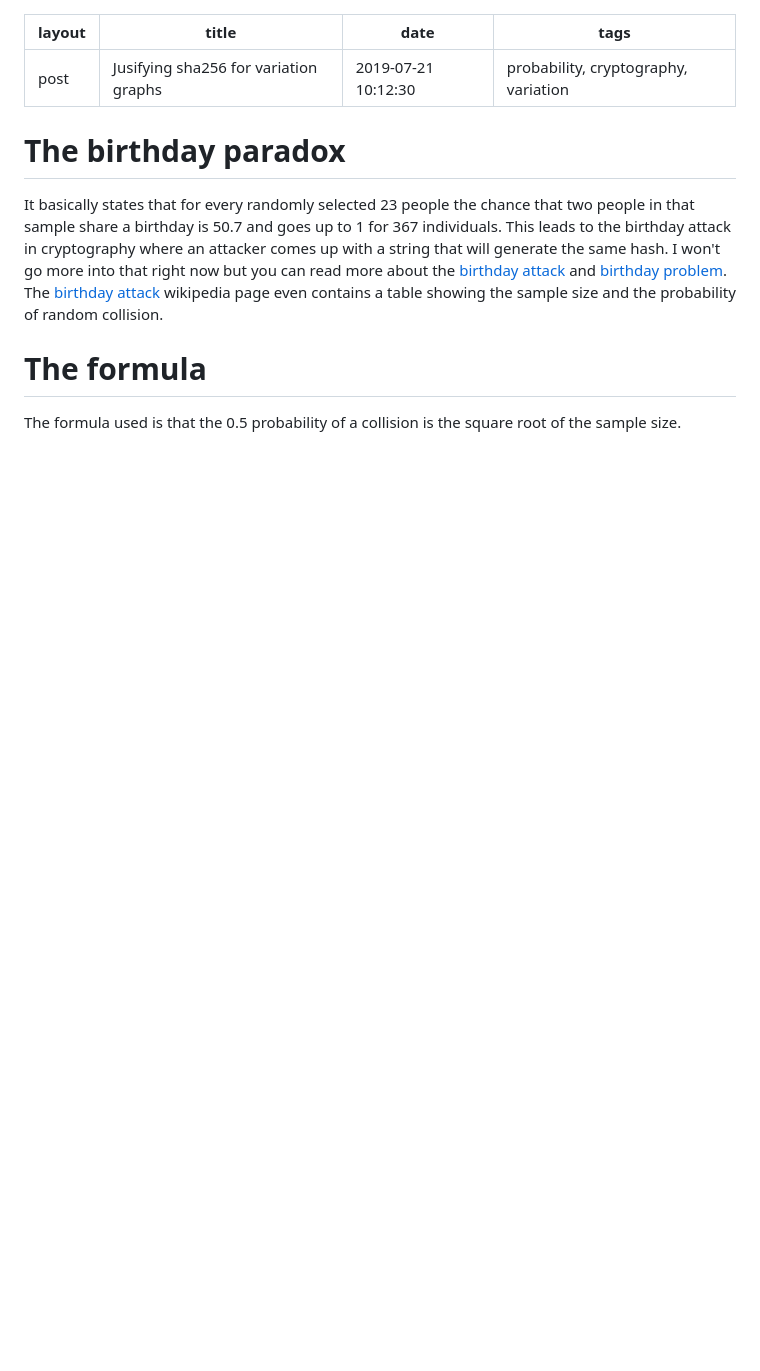
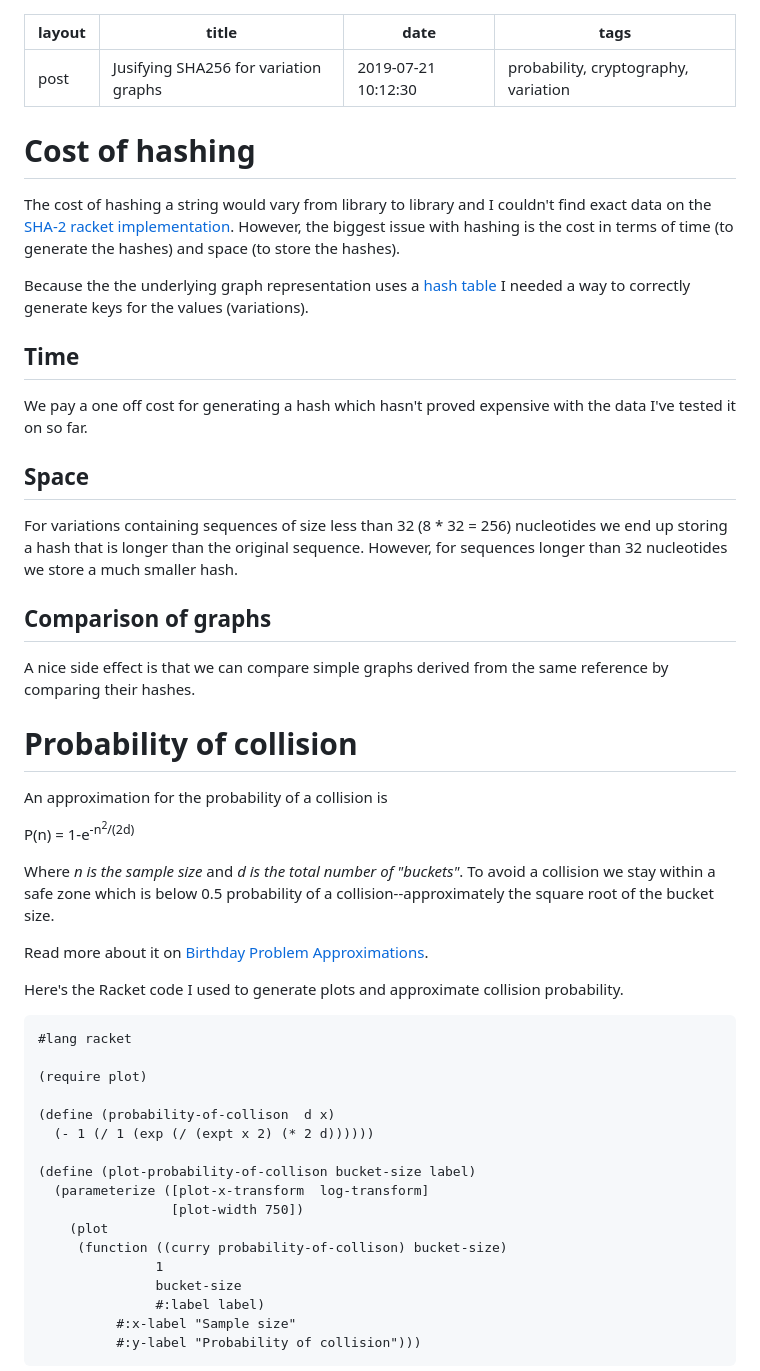
Before and after one commit to urbanslug/blog, a Markdown page: posts/2019-07-21-Justifying-Sha256-for-variation-graphs.md, the part around the change printed below. Drawn GitHub-style; blank space fills up the shorter version.

````diff
--- a/posts/2019-07-21-Justifying-Sha256-for-variation-graphs.md
+++ b/posts/2019-07-21-Justifying-Sha256-for-variation-graphs.md
@@ -1,14 +1,62 @@
 ---
 layout: post
-title: Jusifying sha256 for variation graphs
+title: Jusifying SHA256 for variation graphs
 date: 2019-07-21 10:12:30
 tags: probability, cryptography, variation
 ---
 
-# The birthday paradox
-It basically states that for every randomly selected 23 people the chance that two people in that sample share a birthday is 50.7 and goes up to 1 for 367 individuals.
-This leads to the birthday attack in cryptography where an attacker comes up with a string that will generate the same hash. I won't go more into that right now but you can read more about the [birthday attack] and [birthday problem].
-The [birthday attack] wikipedia page even contains a table showing the sample size and the probability of random collision.
+# Cost of hashing
+The cost of hashing a string would vary from library to library and I
+couldn't find exact data on the [SHA-2 racket implementation].
+However, the biggest issue with hashing is the cost in terms of time (to generate the hashes)
+and space (to store the hashes).
 
-# The formula
-The formula used is that the 0.5 probability of a collision is the square root of the sample size.
+Because the the underlying graph representation uses a [hash table]
+I needed a way to correctly generate keys for the values (variations).
+
+## Time
+We pay a one off cost for generating a hash which hasn't proved expensive
+with the data I've tested it on so far.
+
+## Space
+For variations containing sequences of size less than 32 (8 * 32 = 256)
+nucleotides we end up storing a hash that is longer than the original sequence.
+However, for sequences longer than 32 nucleotides we store a much smaller hash.
+
+## Comparison of graphs
+A nice side effect is that we can compare simple graphs derived
+from the same reference by comparing their hashes.
+
+# Probability of collision
+An approximation for the probability of a collision is
+
+
+P(n) = 1-e<sup>-n<sup>2</sup>/(2d)</sup>
+
+Where *n is the sample size* and *d is the total number of "buckets"*.
+To avoid a collision we stay within a safe zone which is below
+0.5 probability of a collision--approximately the square root of the bucket size.
+
+Read more about it on [Birthday Problem Approximations].
+
+Here's the Racket code I used to generate plots and approximate collision probability.
+```racket
+#lang racket
+
+(require plot)
+
+(define (probability-of-collison  d x)
+  (- 1 (/ 1 (exp (/ (expt x 2) (* 2 d))))))
+
+(define (plot-probability-of-collison bucket-size label)
+  (parameterize ([plot-x-transform  log-transform]
+                 [plot-width 750])
+    (plot
+     (function ((curry probability-of-collison) bucket-size)
+               1
+               bucket-size
+               #:label label)
+          #:x-label "Sample size"
+          #:y-label "Probability of collision")))
+```
+
````
Also changed, not shown: other parts of posts/2019-07-21-Justifying-Sha256-for-variation-graphs.md (+41 -9 lines), images/Content/Graphs/birthday.png (added), images/Content/Graphs/sha256.png (added).
